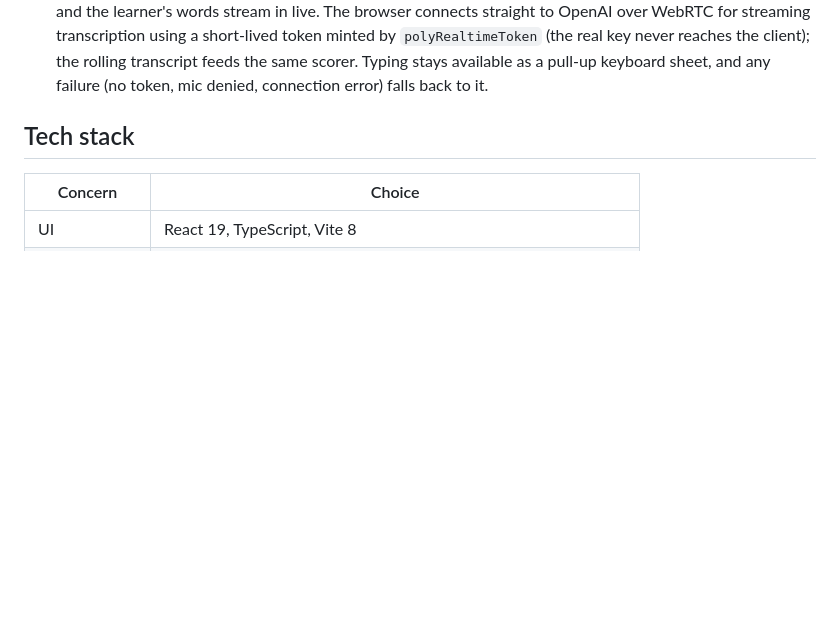
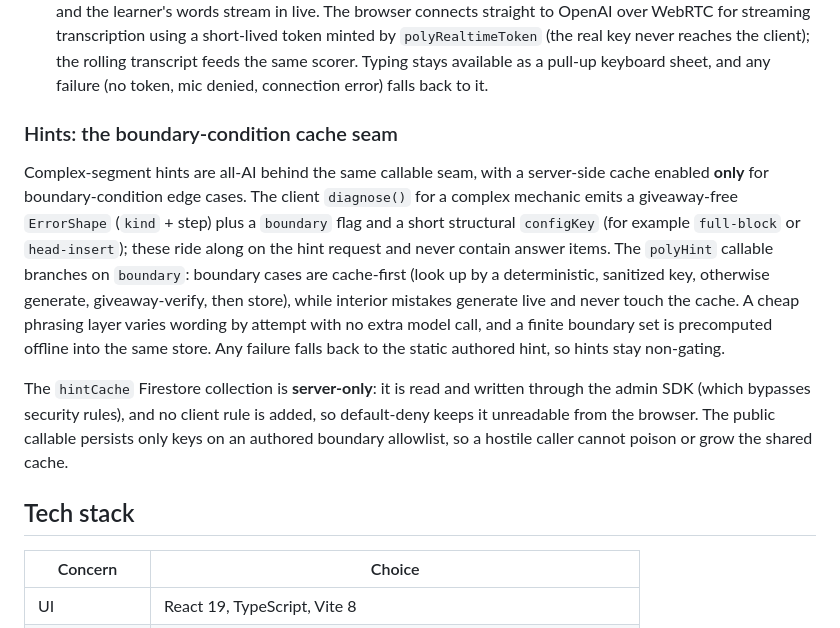
Before and after one commit to philote-dev/unbrilliant, a Markdown page: docs/architecture.md, the part around the change. Drawn GitHub-style; blank space fills up the shorter version.

Commit message:
docs: document hint edge-case cache seam; un-defer tiers spec

```diff
--- a/docs/architecture.md
+++ b/docs/architecture.md
@@ -31,6 +31,26 @@ call is non-gating and falls back to the deterministic lesson on any failure.
   reaches the client); the rolling transcript feeds the same scorer. Typing stays
   available as a pull-up keyboard sheet, and any failure (no token, mic denied,
   connection error) falls back to it.
+
+### Hints: the boundary-condition cache seam
+
+Complex-segment hints are all-AI behind the same callable seam, with a server-side
+cache enabled **only** for boundary-condition edge cases. The client `diagnose()`
+for a complex mechanic emits a giveaway-free `ErrorShape` (`kind` + step) plus a
+`boundary` flag and a short structural `configKey` (for example `full-block` or
+`head-insert`); these ride along on the hint request and never contain answer
+items. The `polyHint` callable branches on `boundary`: boundary cases are
+cache-first (look up by a deterministic, sanitized key, otherwise generate,
+giveaway-verify, then store), while interior mistakes generate live and never
+touch the cache. A cheap phrasing layer varies wording by attempt with no extra
+model call, and a finite boundary set is precomputed offline into the same store.
+Any failure falls back to the static authored hint, so hints stay non-gating.
+
+The `hintCache` Firestore collection is **server-only**: it is read and written
+through the admin SDK (which bypasses security rules), and no client rule is added,
+so default-deny keeps it unreadable from the browser. The public callable persists
+only keys on an authored boundary allowlist, so a hostile caller cannot poison or
+grow the shared cache.
 
 ## Tech stack
 
```
Also changed, not shown: 1 other file.
